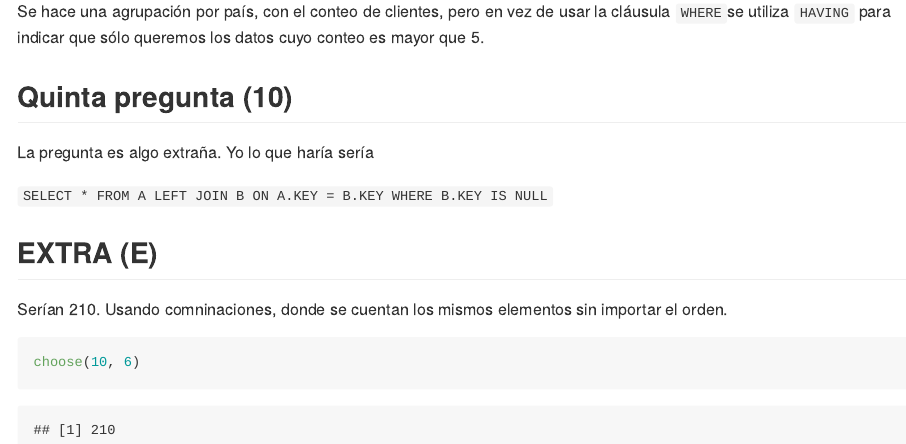
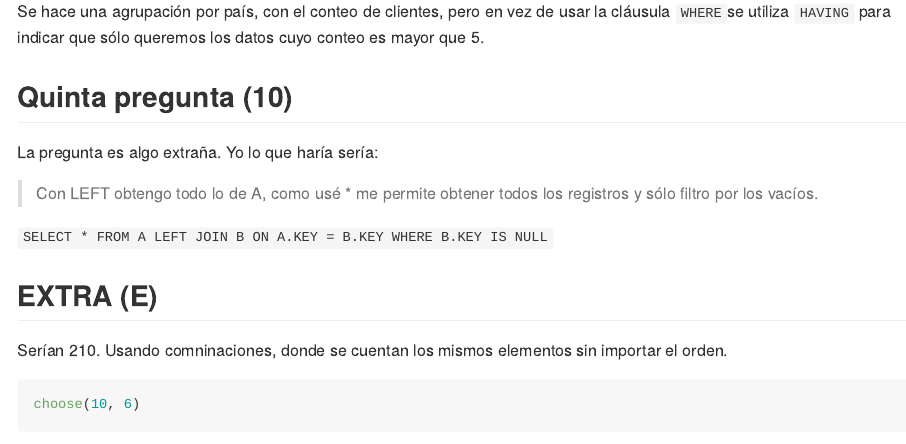
Before and after one commit to Jotade100/DataWrangling2020, an R Markdown document (Parcial/Parcial1/dw-2020-examen-parcial-1.Rmd): the page in a window 1100 px wide, from 4510 px down. The pictures show the output file Parcial/Parcial1/dw-2020-examen-parcial-1.md that the author committed with the source, drawn offline in the style of GitHub.

Commit message:
Parcial 1

```diff
--- a/Parcial/Parcial1/dw-2020-examen-parcial-1.Rmd
+++ b/Parcial/Parcial1/dw-2020-examen-parcial-1.Rmd
@@ -172,7 +172,11 @@ Se hace una agrupación por país, con el conteo de clientes, pero en vez de usa
 
 
 ## Quinta pregunta (10)
-La pregunta es algo extraña. Yo lo que haría sería
+La pregunta es algo extraña. Yo lo que haría sería:
+
+
+
+> Con LEFT obtengo todo lo de A, como usé * me permite obtener todos los registros y sólo filtro  por los vacíos.
 
 `
 SELECT * FROM A LEFT JOIN B ON A.KEY = B.KEY WHERE B.KEY IS NULL
```
Also changed, not shown: Parcial/Parcial1/dw-2020-examen-parcial-1.md.
